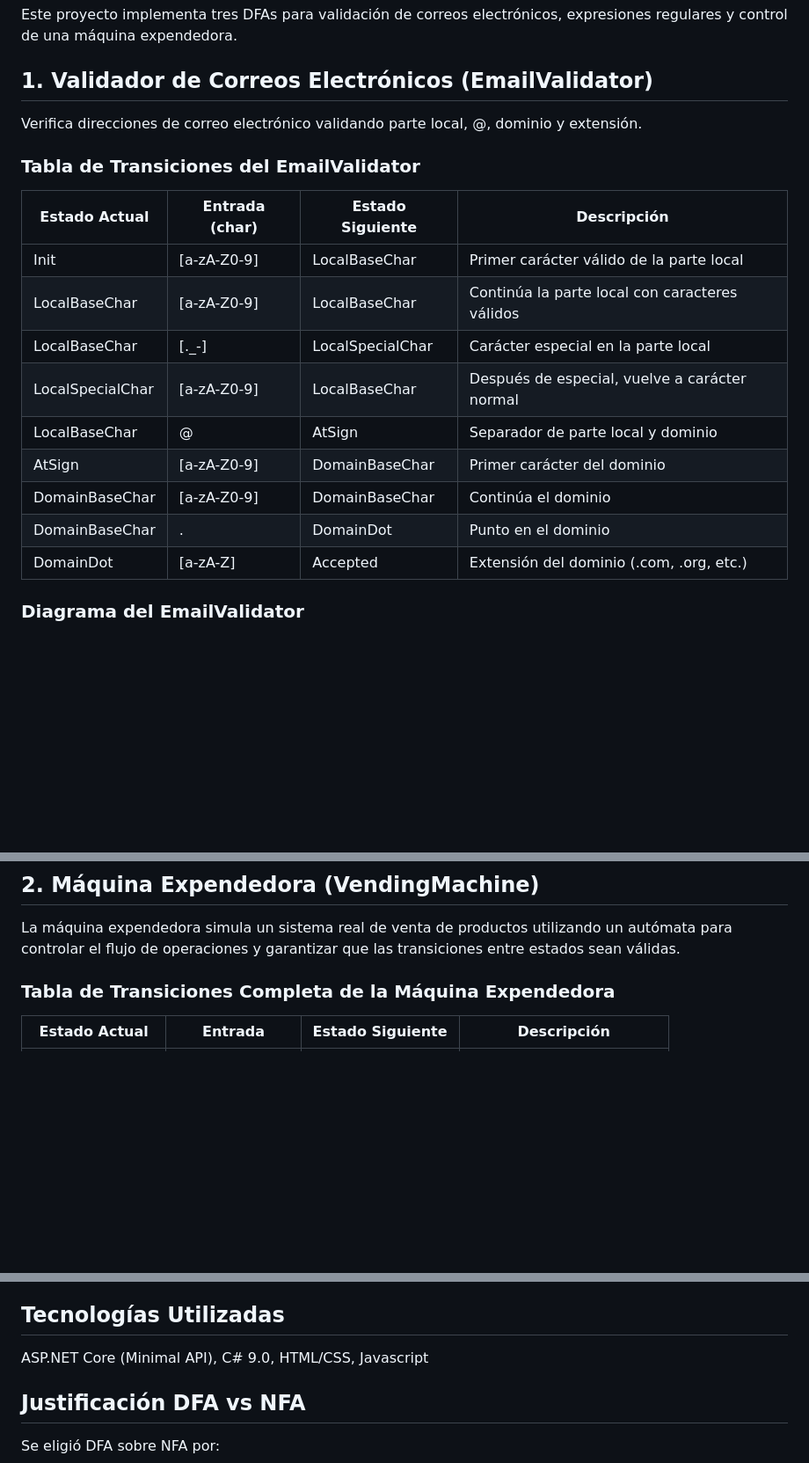
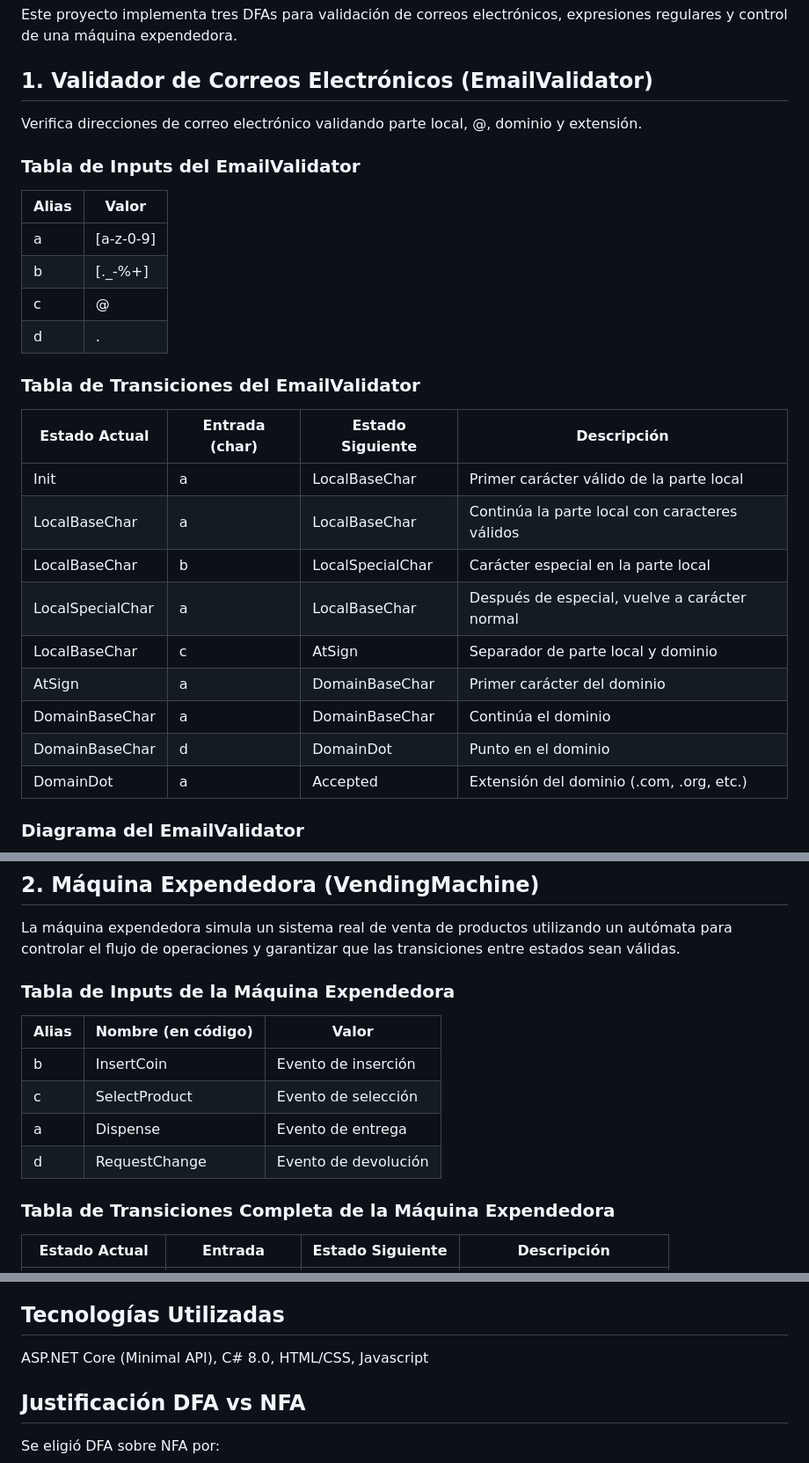
Before and after one commit to AmpolStack/DfaProject, a Markdown page: README.md, 3 parts joined by grey strips. Shown: that part at 88% size. Rendered like a GitHub page; blank space fills up the shorter version.

```diff
--- a/README.md
+++ b/README.md
@@ -5,19 +5,28 @@ Este proyecto implementa tres DFAs para validación de correos electrónicos, ex
 ## 1. Validador de Correos Electrónicos (EmailValidator)
 Verifica direcciones de correo electrónico validando parte local, @, dominio y extensión.
 
+### Tabla de Inputs del EmailValidator
+
+| Alias | Valor     |
+|-------|-----------|
+| a     | [a-z-0-9] |
+| b     | [._-%+]   |
+| c     | @         |
+| d     | .         |
+
 ### Tabla de Transiciones del EmailValidator
 
 | Estado Actual | Entrada (char) | Estado Siguiente | Descripción |
 |--------------|----------------|------------------|-------------|
-| Init | [a-zA-Z0-9] | LocalBaseChar | Primer carácter válido de la parte local |
-| LocalBaseChar | [a-zA-Z0-9] | LocalBaseChar | Continúa la parte local con caracteres válidos |
-| LocalBaseChar | [._-] | LocalSpecialChar | Carácter especial en la parte local |
-| LocalSpecialChar | [a-zA-Z0-9] | LocalBaseChar | Después de especial, vuelve a carácter normal |
-| LocalBaseChar | @ | AtSign | Separador de parte local y dominio |
-| AtSign | [a-zA-Z0-9] | DomainBaseChar | Primer carácter del dominio |
-| DomainBaseChar | [a-zA-Z0-9] | DomainBaseChar | Continúa el dominio |
-| DomainBaseChar | . | DomainDot | Punto en el dominio |
-| DomainDot | [a-zA-Z] | Accepted | Extensión del dominio (.com, .org, etc.) |
+| Init | a              | LocalBaseChar | Primer carácter válido de la parte local |
+| LocalBaseChar | a              | LocalBaseChar | Continúa la parte local con caracteres válidos |
+| LocalBaseChar | b              | LocalSpecialChar | Carácter especial en la parte local |
+| LocalSpecialChar | a              | LocalBaseChar | Después de especial, vuelve a carácter normal |
+| LocalBaseChar | c              | AtSign | Separador de parte local y dominio |
+| AtSign | a              | DomainBaseChar | Primer carácter del dominio |
+| DomainBaseChar | a              | DomainBaseChar | Continúa el dominio |
+| DomainBaseChar | d              | DomainDot | Punto en el dominio |
+| DomainDot | a              | Accepted | Extensión del dominio (.com, .org, etc.) |
 
 ### Diagrama del EmailValidator
 ![Diagrama del Validador de Correos](img/EmailValidatorDiagram.png)
@@ -36,6 +45,15 @@ Verifica direcciones de correo electrónico validando parte local, @, dominio y
 ## 2. Máquina Expendedora (VendingMachine)
 
 La máquina expendedora simula un sistema real de venta de productos utilizando un autómata para controlar el flujo de operaciones y garantizar que las transiciones entre estados sean válidas.
+
+### Tabla de Inputs de la Máquina Expendedora
+
+| Alias | Nombre (en código) | Valor |
+|-------|-------------------|--------|
+| b     | InsertCoin | Evento de inserción |
+| c     | SelectProduct | Evento de selección |
+| a     | Dispense | Evento de entrega |
+| d     | RequestChange | Evento de devolución |
 
 ### Tabla de Transiciones Completa de la Máquina Expendedora
 
@@ -90,7 +133,7 @@ Cada autómata se compone de:
 
 ## Tecnologías Utilizadas
 
-ASP.NET Core (Minimal API), C# 9.0, HTML/CSS, Javascript
+ASP.NET Core (Minimal API), C# 8.0, HTML/CSS, Javascript
 
 ## Justificación DFA vs NFA
 
```
Also changed, not shown: other parts of README.md (+31 -6 lines), img/RegexValidatorDiagram.png (added), 8 other files.
